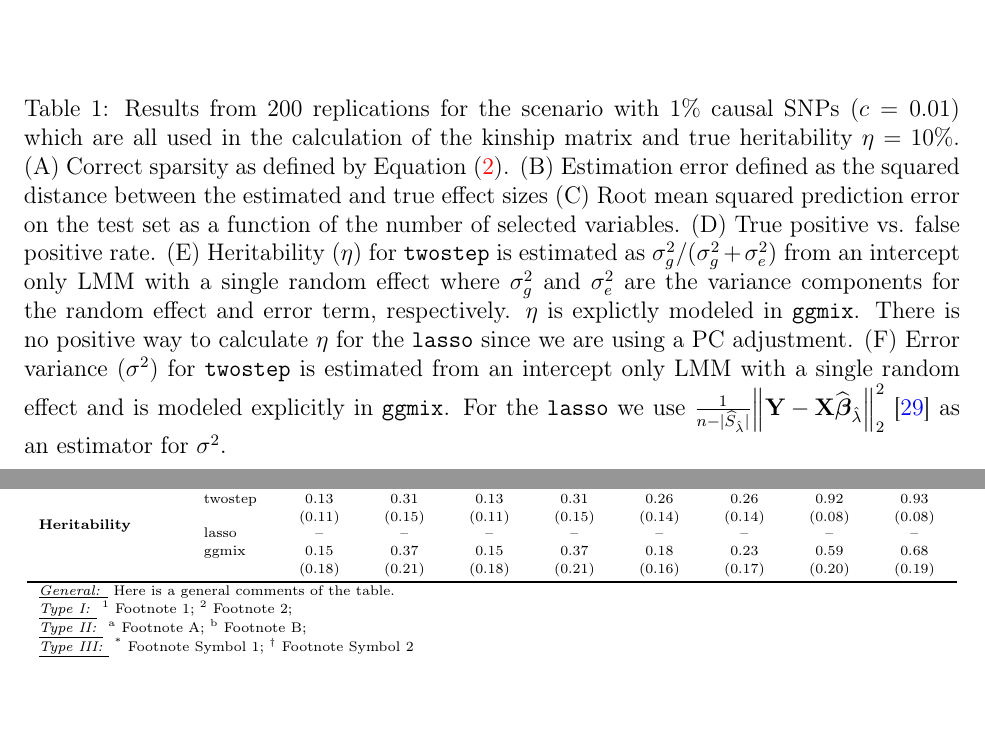
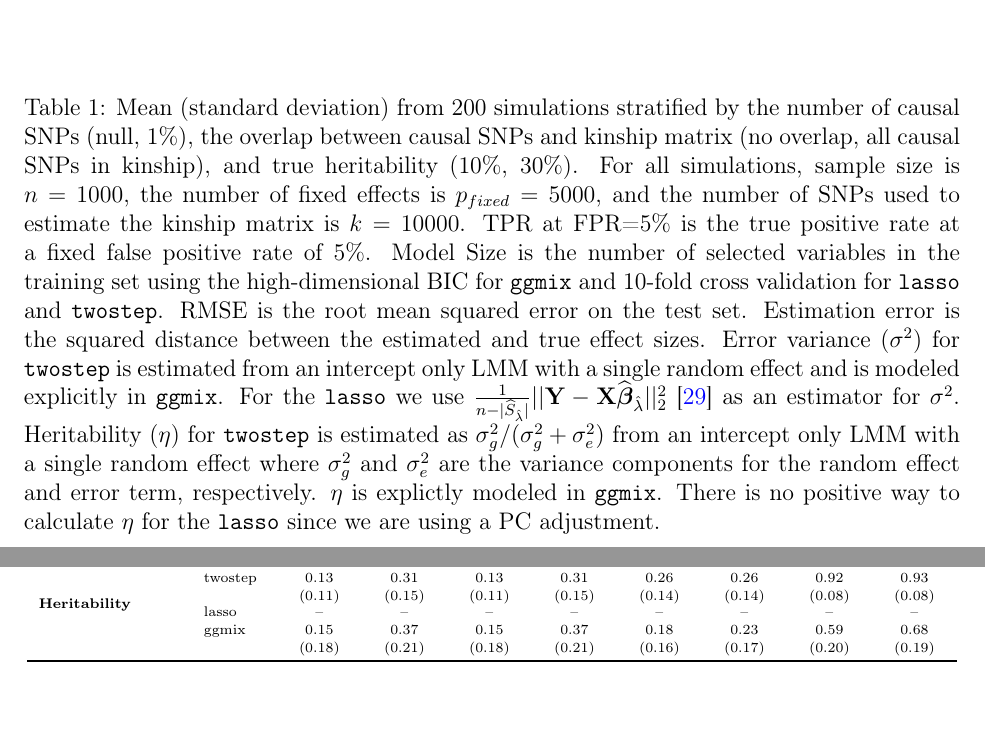
Before and after one commit to sahirbhatnagar/ggmix, a LaTeX paper (manuscript/source/ggmix_manuscript_v1.tex): two parts of page 12 of 50, joined at a grey line, cut at the place of the change. Compiled offline with pdfLaTeX.

Commit message:
table 1 of simulation results done

```diff
--- a/manuscript/source/ggmix_manuscript_v1.tex
+++ b/manuscript/source/ggmix_manuscript_v1.tex
@@ -465,7 +465,14 @@ This result is encouraging since in practice the kinship matrix is constructed f
 
 \begin{table}
 
-\caption{\label{tab:print-sim-table}Results from 200 replications for the scenario with 1\% causal SNPs ($c=0.01$) which are all used in the calculation of the kinship matrix and true heritability $\eta =10\%$. (A) Correct sparsity as defined by Equation~\eqref{eq:correct_sparsity}. (B) Estimation error defined as the squared distance between the estimated and true effect sizes (C) Root mean squared prediction error on the test set as a function of the number of selected variables. (D) True positive vs. false positive rate. (E) Heritability ($\eta$) for \texttt{twostep} is estimated as $\sigma_g^2 / (\sigma_g^2 + \sigma_e^2)$ from an intercept only LMM with a single random effect where $\sigma_g^2$ and $\sigma_e^2$ are the variance components for the random effect and error term, respectively. $\eta$ is explictly modeled in \ggmix. There is no positive way to calculate $\eta$ for the \texttt{lasso} since we are using a PC adjustment. (F) Error variance ($\sigma^2$) for \texttt{twostep} is estimated from an intercept only LMM with a single random effect and is modeled explicitly in \ggmix. For the \texttt{lasso} we use $\protect\frac{1}{n - |\widehat{S}_{\hat{\lambda}}|} \protect\norm{\bY - \bX \widehat{\bbeta}_{\hat{\lambda}}}_2^2$~\citep{reid2016study} as an estimator for $\sigma^2$.}
+\caption{\label{tab:print-sim-table}Mean (standard deviation) from 200 simulations stratified by the number of causal SNPs (null, 1\%), the overlap between causal SNPs and kinship matrix (no overlap, all causal SNPs in kinship), and true heritability (10\%, 30\%).
+                  For all simulations, sample size is $n=1000$, the number of fixed effects is $p_{fixed}=5000$, and the number of SNPs used to estimate the kinship matrix is $k=10000$.
+                  TPR at FPR=5\% is the true positive rate at a fixed false positive rate of 5\%.
+                  Model Size is the number of selected variables in the training set using the high-dimensional BIC for \texttt{ggmix} and 10-fold cross validation for \texttt{lasso} and \texttt{twostep}.
+                  RMSE is the root mean squared error on the test set.
+                  Estimation error is the squared distance between the estimated and true effect sizes.
+                  Error variance ($\sigma^2$) for \texttt{twostep} is estimated from an intercept only LMM with a single random effect and is modeled explicitly in \ggmix. For the \texttt{lasso} we use $\protect\frac{1}{n - |\widehat{S}_{\hat{\lambda}}|} \protect||\bY - \bX \widehat{\bbeta}_{\hat{\lambda}}||_2^2$~\citep{reid2016study} as an estimator for $\sigma^2$.
+                  Heritability ($\eta$) for \texttt{twostep} is estimated as $\sigma_g^2 / (\sigma_g^2 + \sigma_e^2)$ from an intercept only LMM with a single random effect where $\sigma_g^2$ and $\sigma_e^2$ are the variance components for the random effect and error term, respectively. $\eta$ is explictly modeled in \ggmix. There is no positive way to calculate $\eta$ for the \texttt{lasso} since we are using a PC adjustment.}
 \centering
 \fontsize{7}{9}\selectfont
 \begin{tabu} to \linewidth {>{\bfseries}l>{\raggedright}X>{\centering}X>{\centering}X>{\centering}X>{\centering}X>{\centering}X>{\centering}X>{\centering}X>{\centering}X}
@@ -512,10 +519,6 @@ Metric & Method & 10\% & 30\% & 10\% & 30\% & 10\% & 30\% & 10\% & 30\%\\
 
 \multirow{-3}{*}{\raggedright\arraybackslash Heritability} & ggmix & 0.15 (0.18) & 0.37 (0.21) & 0.15 (0.18) & 0.37 (0.21) & 0.18 (0.16) & 0.23 (0.17) & 0.59 (0.20) & 0.68 (0.19)\\
 \bottomrule
-\multicolumn{10}{l}{\underline{\textit{General: }} Here is a general comments of the table. }\\
-\multicolumn{10}{l}{\underline{\textit{Type I: }} \textsuperscript{1} Footnote 1;  \textsuperscript{2} Footnote 2; }\\
-\multicolumn{10}{l}{\underline{\textit{Type II: }} \textsuperscript{a} Footnote A;  \textsuperscript{b} Footnote B; }\\
-\multicolumn{10}{l}{\underline{\textit{Type III: }} \textsuperscript{*} Footnote Symbol 1;  \textsuperscript{\dag} Footnote Symbol 2}\\
 \end{tabu}
 \end{table}
 
```
Also changed, not shown: manuscript/source/ggmix_manuscript_v1.pdf, 1 other file.
